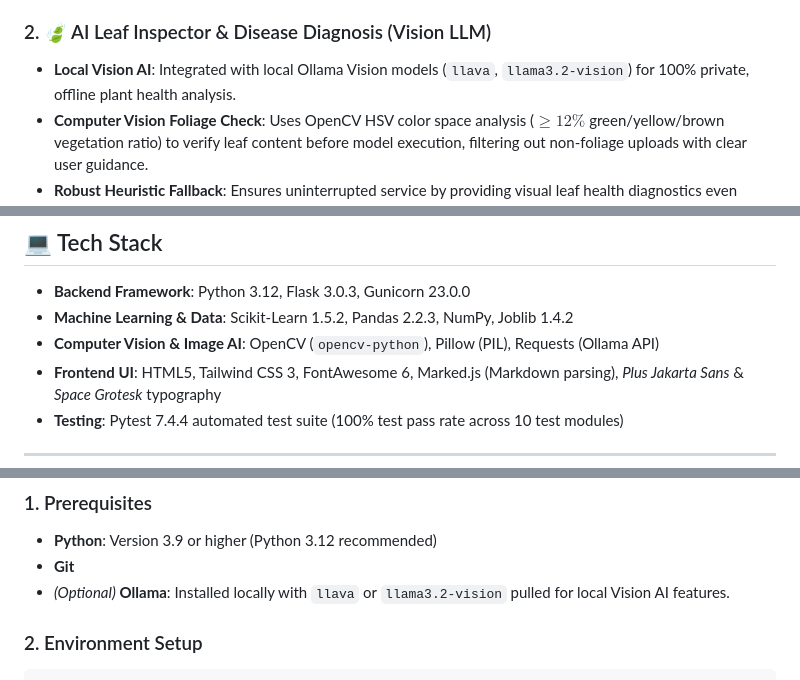
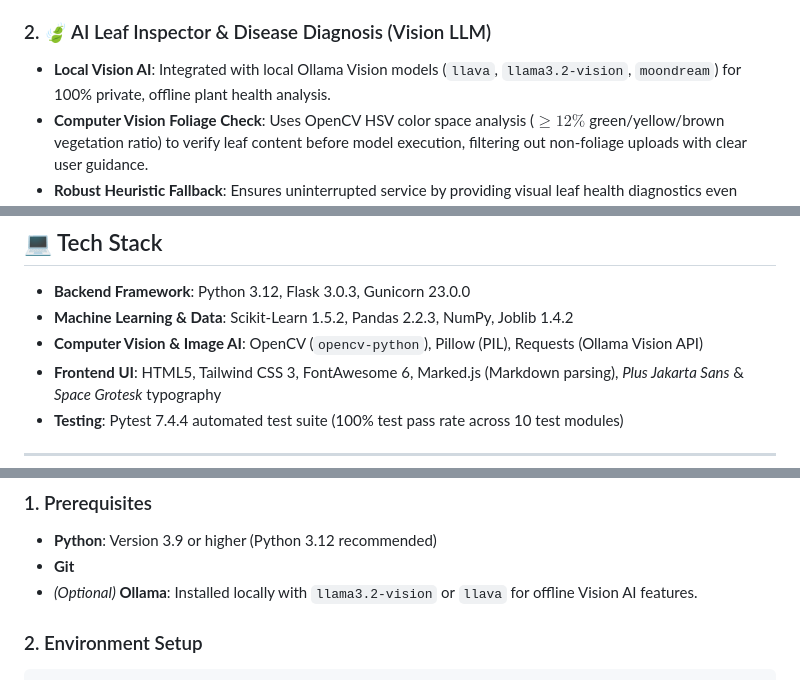
Before and after one commit to k-palani-2K04/AgriSmart-AI, a Markdown page: README.md, 3 parts joined by grey strips. Rendered like a GitHub page.

````diff
--- a/README.md
+++ b/README.md
@@ -21,7 +21,7 @@ All land area measurements are standardized in **Acres**, crop yields in **Tons
 - **Smart Two-Way Cascading Selection**: Supports all **33 States** and **646 Districts** of India with bi-directional auto-completion (State-first filtering or District-first auto-detection of State).
 
 ### 2. 🍃 AI Leaf Inspector & Disease Diagnosis (Vision LLM)
-- **Local Vision AI**: Integrated with local Ollama Vision models (`llava`, `llama3.2-vision`) for 100% private, offline plant health analysis.
+- **Local Vision AI**: Integrated with local Ollama Vision models (`llava`, `llama3.2-vision`, `moondream`) for 100% private, offline plant health analysis.
 - **Computer Vision Foliage Check**: Uses OpenCV HSV color space analysis ($\ge 12\%$ green/yellow/brown vegetation ratio) to verify leaf content before model execution, filtering out non-foliage uploads with clear user guidance.
 - **Robust Heuristic Fallback**: Ensures uninterrupted service by providing visual leaf health diagnostics even when the local LLM server is offline.
 - **Actionable Agronomic Reports**: Delivers structured Markdown diagnostics detailing disease identity, infection severity, organic remedies, chemical treatments, and preventative field practices.
@@ -89,7 +159,7 @@ flowchart TD
 
 - **Backend Framework**: Python 3.12, Flask 3.0.3, Gunicorn 23.0.0
 - **Machine Learning & Data**: Scikit-Learn 1.5.2, Pandas 2.2.3, NumPy, Joblib 1.4.2
-- **Computer Vision & Image AI**: OpenCV (`opencv-python`), Pillow (PIL), Requests (Ollama API)
+- **Computer Vision & Image AI**: OpenCV (`opencv-python`), Pillow (PIL), Requests (Ollama Vision API)
 - **Frontend UI**: HTML5, Tailwind CSS 3, FontAwesome 6, Marked.js (Markdown parsing), *Plus Jakarta Sans* & *Space Grotesk* typography
 - **Testing**: Pytest 7.4.4 automated test suite (100% test pass rate across 10 test modules)
 
@@ -124,7 +194,7 @@ flowchart TD
 ### 1. Prerequisites
 - **Python**: Version 3.9 or higher (Python 3.12 recommended)
 - **Git**
-- *(Optional)* **Ollama**: Installed locally with `llava` or `llama3.2-vision` pulled for local Vision AI features.
+- *(Optional)* **Ollama**: Installed locally with `llama3.2-vision` or `llava` for offline Vision AI features.
 
 ### 2. Environment Setup
 ```bash
````
Also changed, not shown: other parts of README.md (+70 -0 lines).
